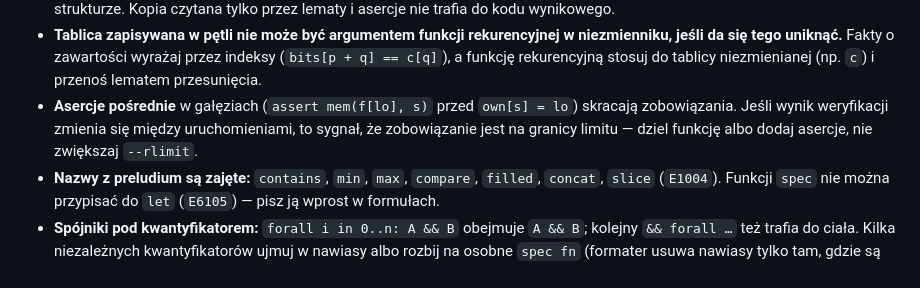
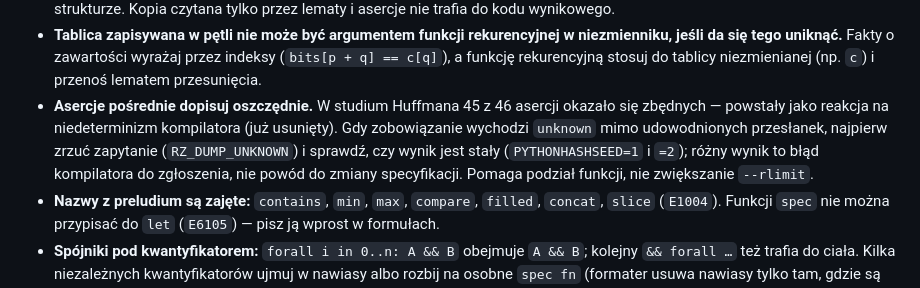
Before and after one commit to p4welrog/rdzen, a Markdown page: REFERENCE.md, the part around the change. Drawn GitHub-style.

Commit message:
SKILL/REFERENCE: zalecenie diagnozy zamiast dopisywania asercji
Co-Authored-By: Claude Opus 5.5 <noreply@anthropic.com>
Claude-Session: https://claude.ai/code/session_015Mve9wm3kus73mr8rK6ysn

```diff
--- a/REFERENCE.md
+++ b/REFERENCE.md
@@ -268,9 +268,11 @@ Wzorce ze studium `docs/studium-huffman.md`; pełny przykład: `~/rdzen/examples
 - **Tablica zapisywana w pętli nie może być argumentem funkcji rekurencyjnej w niezmienniku,
   jeśli da się tego uniknąć.** Fakty o zawartości wyrażaj przez indeksy (`bits[p + q] == c[q]`),
   a funkcję rekurencyjną stosuj do tablicy niezmienianej (np. `c`) i przenoś lematem przesunięcia.
-- **Asercje pośrednie** w gałęziach (`assert mem(f[lo], s)` przed `own[s] = lo`) skracają
-  zobowiązania. Jeśli wynik weryfikacji zmienia się między uruchomieniami, to sygnał, że
-  zobowiązanie jest na granicy limitu — dziel funkcję albo dodaj asercje, nie zwiększaj `--rlimit`.
+- **Asercje pośrednie dopisuj oszczędnie.** W studium Huffmana 45 z 46 asercji okazało się
+  zbędnych — powstały jako reakcja na niedeterminizm kompilatora (już usunięty). Gdy zobowiązanie
+  wychodzi `unknown` mimo udowodnionych przesłanek, najpierw zrzuć zapytanie (`RZ_DUMP_UNKNOWN`)
+  i sprawdź, czy wynik jest stały (`PYTHONHASHSEED=1` i `=2`); różny wynik to błąd kompilatora do
+  zgłoszenia, nie powód do zmiany specyfikacji. Pomaga podział funkcji, nie zwiększanie `--rlimit`.
 - **Nazwy z preludium są zajęte:** `contains`, `min`, `max`, `compare`, `filled`, `concat`, `slice`
   (`E1004`). Funkcji `spec` nie można przypisać do `let` (`E6105`) — pisz ją wprost w formułach.
 - **Spójniki pod kwantyfikatorem:** `forall i in 0..n: A && B` obejmuje `A && B`; kolejny
```
Also changed, not shown: SKILL.md (+5 -3 lines).
